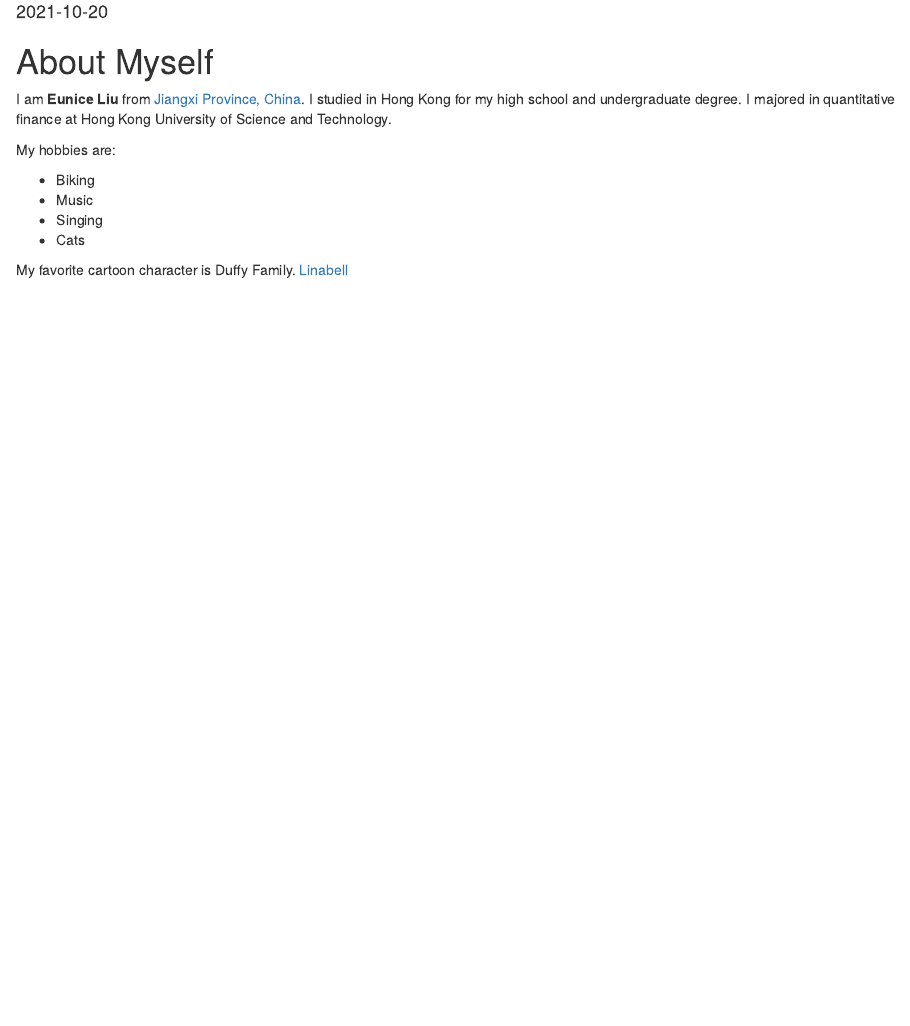
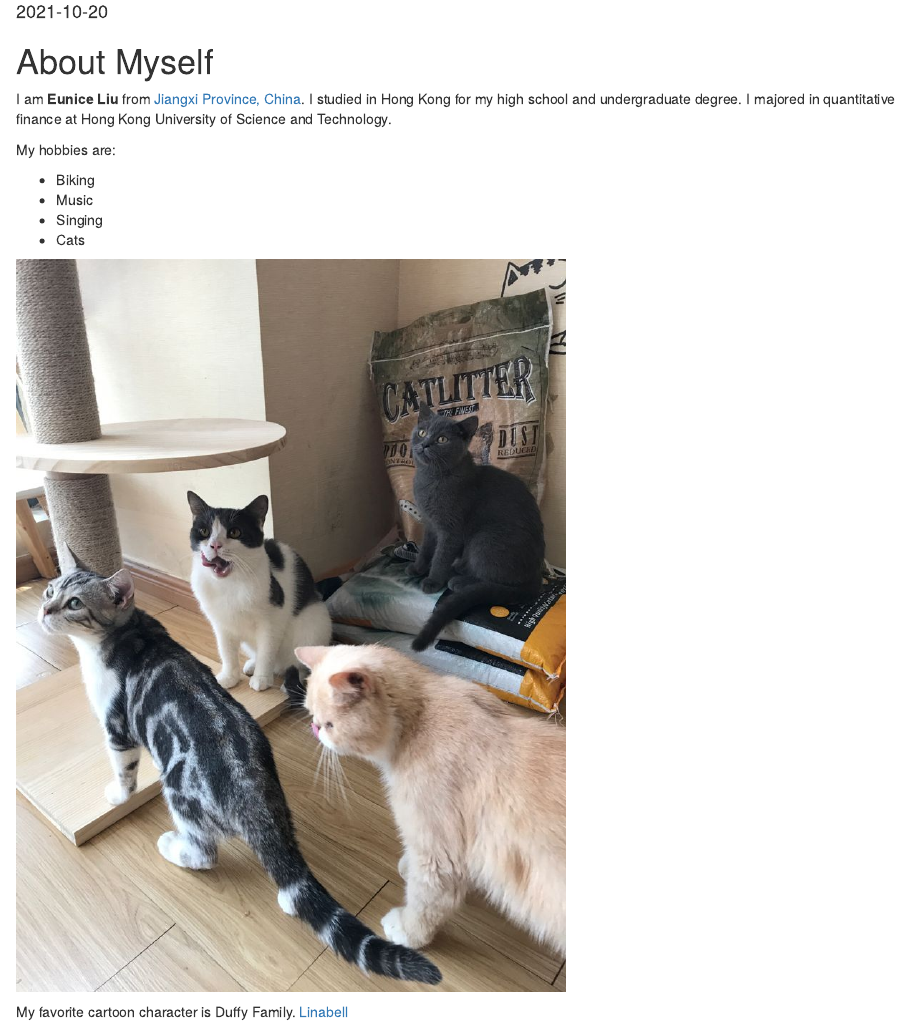
Before and after one commit to Liu-Yucen-Eunice/my_website, an R Markdown document (content/blogs/self_intro.Rmd): the page in a window 1100 px wide, from 70 px down. Rendered offline with R 4.5, knitr and Pandoc, with nearby package versions.

Commit message:
a useful message

````diff
--- a/content/blogs/self_intro.Rmd
+++ b/content/blogs/self_intro.Rmd
@@ -22,6 +22,9 @@ My hobbies are:
 - Music
 - Singing
 - Cats
+```{r image 1, echo = FALSE, out.width="60%"}
+knitr:: include_graphics("/img/cat.jpg", error = FALSE)
+```
 
 My favorite cartoon character is Duffy Family.
 [Linabell](linabell.jpg)
````
Also changed, not shown: content/blogs/self_intro.html.
